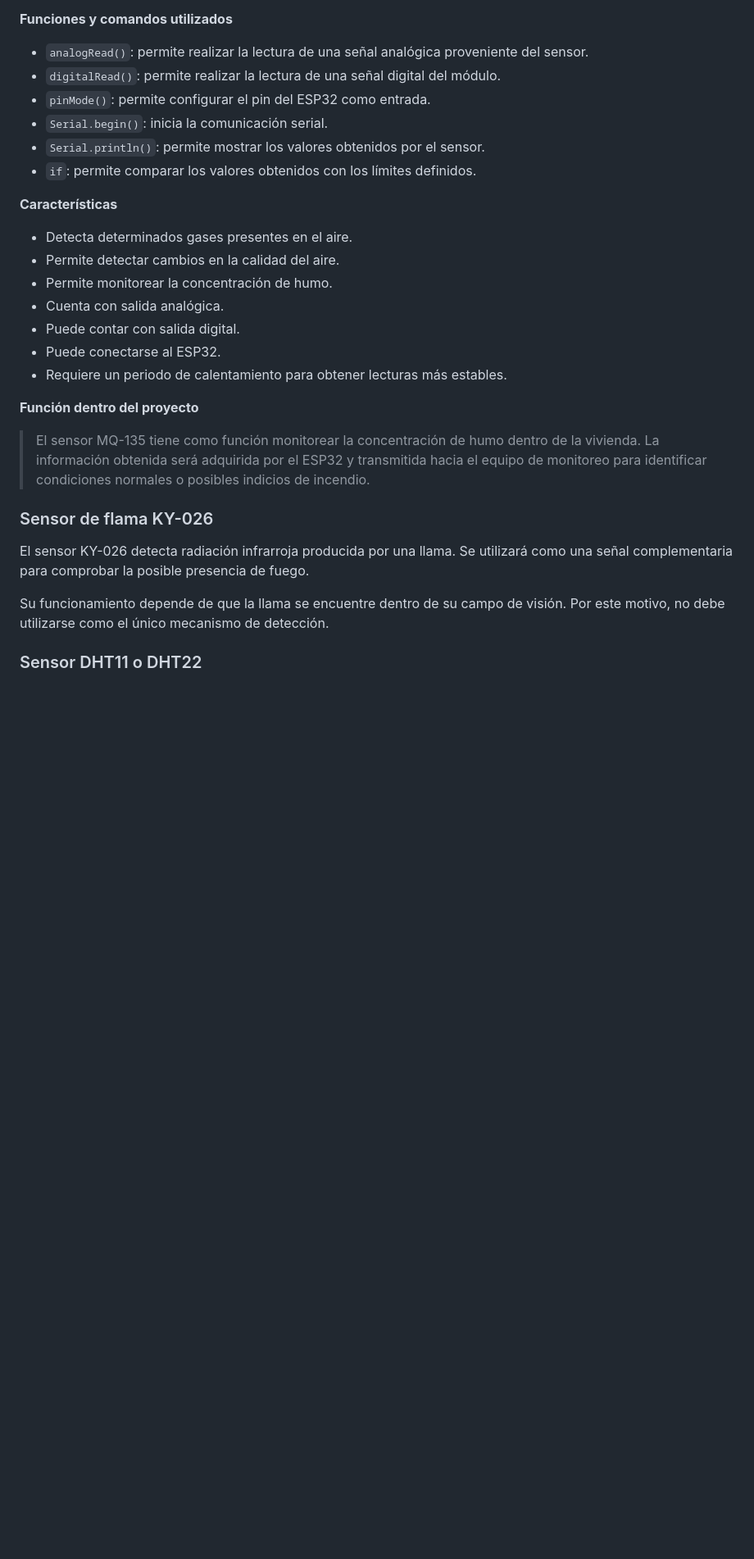
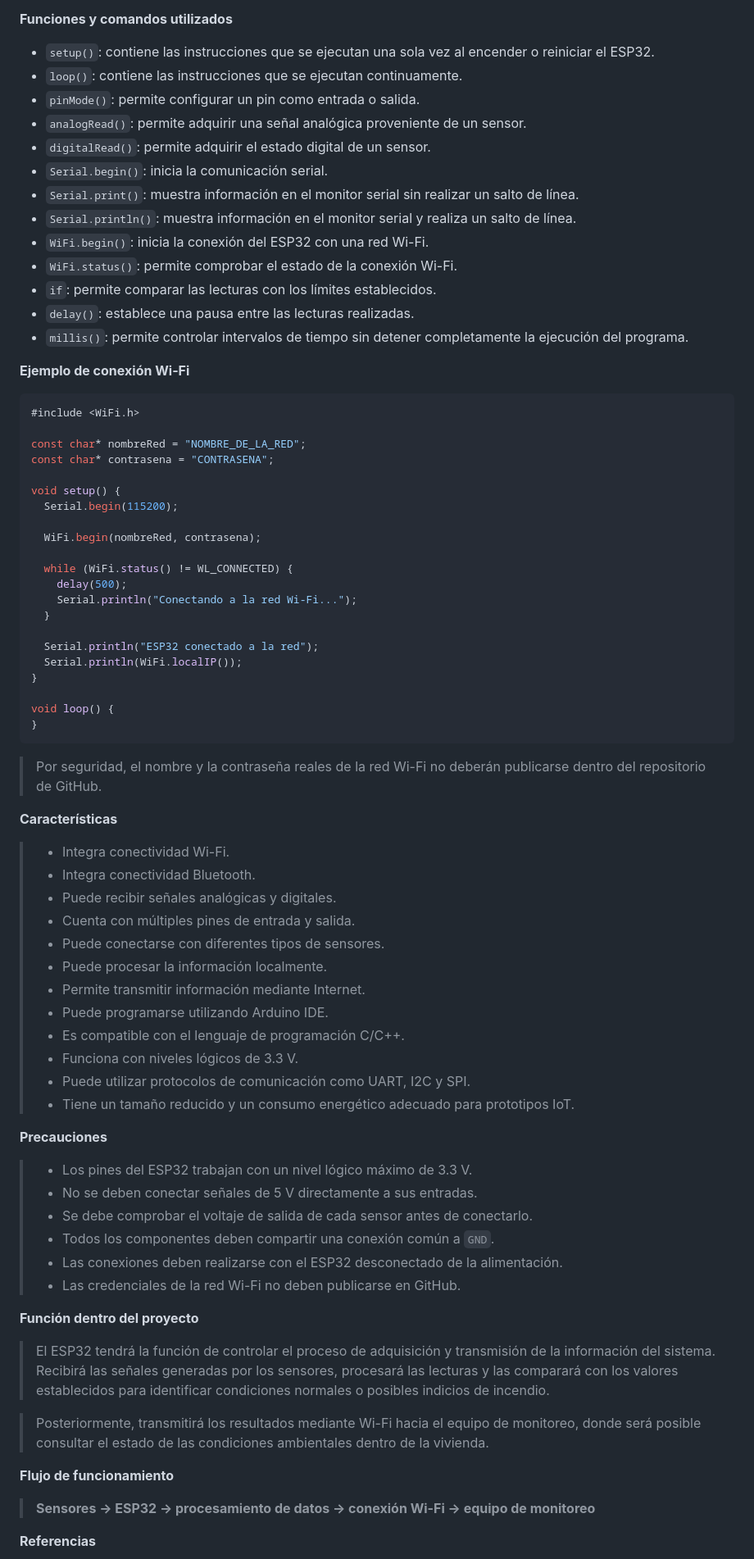
Before and after one commit to Itzel016/ProyectoIoT_TCII, a Markdown page: README.md, the part around one of its changes. Shown at 82% size. Rendered like a GitHub page; blank space fills up the shorter version.

````diff
--- a/README.md
+++ b/README.md
@@ -140,32 +150,81 @@ Se seleccionó porque incorpora conexión Wi-Fi y Bluetooth, cuenta con entradas
 
 **Funciones y comandos utilizados**
 
-- `analogRead()`: permite realizar la lectura de una señal analógica proveniente del sensor.
-- `digitalRead()`: permite realizar la lectura de una señal digital del módulo.
-- `pinMode()`: permite configurar el pin del ESP32 como entrada.
+- `setup()`: contiene las instrucciones que se ejecutan una sola vez al encender o reiniciar el ESP32.
+- `loop()`: contiene las instrucciones que se ejecutan continuamente.
+- `pinMode()`: permite configurar un pin como entrada o salida.
+- `analogRead()`: permite adquirir una señal analógica proveniente de un sensor.
+- `digitalRead()`: permite adquirir el estado digital de un sensor.
 - `Serial.begin()`: inicia la comunicación serial.
-- `Serial.println()`: permite mostrar los valores obtenidos por el sensor.
-- `if`: permite comparar los valores obtenidos con los límites definidos.
+- `Serial.print()`: muestra información en el monitor serial sin realizar un salto de línea.
+- `Serial.println()`: muestra información en el monitor serial y realiza un salto de línea.
+- `WiFi.begin()`: inicia la conexión del ESP32 con una red Wi-Fi.
+- `WiFi.status()`: permite comprobar el estado de la conexión Wi-Fi.
+- `if`: permite comparar las lecturas con los límites establecidos.
+- `delay()`: establece una pausa entre las lecturas realizadas.
+- `millis()`: permite controlar intervalos de tiempo sin detener completamente la ejecución del programa.
+
+**Ejemplo de conexión Wi-Fi**
+
+```cpp
+#include <WiFi.h>
+
+const char* nombreRed = "NOMBRE_DE_LA_RED";
+const char* contrasena = "CONTRASENA";
+
+void setup() {
+  Serial.begin(115200);
+
+  WiFi.begin(nombreRed, contrasena);
+
+  while (WiFi.status() != WL_CONNECTED) {
+    delay(500);
+    Serial.println("Conectando a la red Wi-Fi...");
+  }
+
+  Serial.println("ESP32 conectado a la red");
+  Serial.println(WiFi.localIP());
+}
+
+void loop() {
+}
+```
+
+> Por seguridad, el nombre y la contraseña reales de la red Wi-Fi no deberán publicarse dentro del repositorio de GitHub.
 
 **Características**
 
-- Detecta determinados gases presentes en el aire.
-- Permite detectar cambios en la calidad del aire.
-- Permite monitorear la concentración de humo.
-- Cuenta con salida analógica.
-- Puede contar con salida digital.
-- Puede conectarse al ESP32.
-- Requiere un periodo de calentamiento para obtener lecturas más estables.
+> - Integra conectividad Wi-Fi.
+> - Integra conectividad Bluetooth.
+> - Puede recibir señales analógicas y digitales.
+> - Cuenta con múltiples pines de entrada y salida.
+> - Puede conectarse con diferentes tipos de sensores.
+> - Puede procesar la información localmente.
+> - Permite transmitir información mediante Internet.
+> - Puede programarse utilizando Arduino IDE.
+> - Es compatible con el lenguaje de programación C/C++.
+> - Funciona con niveles lógicos de 3.3 V.
+> - Puede utilizar protocolos de comunicación como UART, I2C y SPI.
+> - Tiene un tamaño reducido y un consumo energético adecuado para prototipos IoT.
+
+**Precauciones**
+
+> - Los pines del ESP32 trabajan con un nivel lógico máximo de 3.3 V.
+> - No se deben conectar señales de 5 V directamente a sus entradas.
+> - Se debe comprobar el voltaje de salida de cada sensor antes de conectarlo.
+> - Todos los componentes deben compartir una conexión común a `GND`.
+> - Las conexiones deben realizarse con el ESP32 desconectado de la alimentación.
+> - Las credenciales de la red Wi-Fi no deben publicarse en GitHub.
 
 **Función dentro del proyecto**
 
-> El sensor MQ-135 tiene como función monitorear la concentración de humo dentro de la vivienda. La información obtenida será adquirida por el ESP32 y transmitida hacia el equipo de monitoreo para identificar condiciones normales o posibles indicios de incendio.
+> El ESP32 tendrá la función de controlar el proceso de adquisición y transmisión de la información del sistema. Recibirá las señales generadas por los sensores, procesará las lecturas y las comparará con los valores establecidos para identificar condiciones normales o posibles indicios de incendio.
 
-### Sensor de flama KY-026
+> Posteriormente, transmitirá los resultados mediante Wi-Fi hacia el equipo de monitoreo, donde será posible consultar el estado de las condiciones ambientales dentro de la vivienda.
 
-El sensor KY-026 detecta radiación infrarroja producida por una llama. Se utilizará como una señal complementaria para comprobar la posible presencia de fuego.
+**Flujo de funcionamiento**
 
-Su funcionamiento depende de que la llama se encuentre dentro de su campo de visión. Por este motivo, no debe utilizarse como el único mecanismo de detección.
+> **Sensores → ESP32 → procesamiento de datos → conexión Wi-Fi → equipo de monitoreo**
 
-### Sensor DHT11 o DHT22
+**Referencias**
 
````
Also changed, not shown: other parts of README.md (+46 -82 lines).
